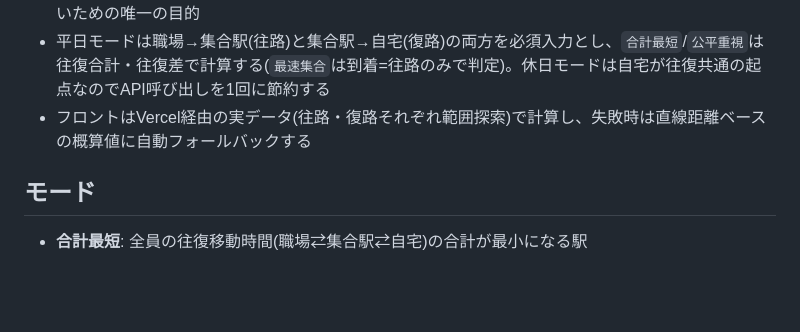
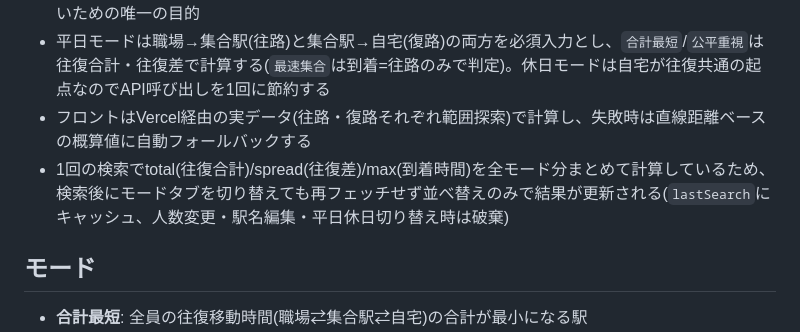
Before and after one commit to kakeru110/eki-finder, a Markdown page: README.md, the part around the change. GitHub-like rendering; blank space fills up the shorter version.

Commit message:
READMEにモード切り替えのキャッシュ挙動を追記
Co-Authored-By: Claude Sonnet 5 <noreply@anthropic.com>

```diff
--- a/README.md
+++ b/README.md
@@ -15,6 +15,7 @@
 - `api/multi-range.js`: Vercelサーバーレス関数。`EKISPERT_API_KEY`をサーバー側の環境変数として保持し、駅すぱあとAPIの「範囲探索(multipleRange)」を中継する。ブラウザにAPIキーを露出させないための唯一の目的
 - 平日モードは職場→集合駅(往路)と集合駅→自宅(復路)の両方を必須入力とし、`合計最短`/`公平重視`は往復合計・往復差で計算する(`最速集合`は到着=往路のみで判定)。休日モードは自宅が往復共通の起点なのでAPI呼び出しを1回に節約する
 - フロントはVercel経由の実データ(往路・復路それぞれ範囲探索)で計算し、失敗時は直線距離ベースの概算値に自動フォールバックする
+- 1回の検索でtotal(往復合計)/spread(往復差)/max(到着時間)を全モード分まとめて計算しているため、検索後にモードタブを切り替えても再フェッチせず並べ替えのみで結果が更新される(`lastSearch`にキャッシュ、人数変更・駅名編集・平日休日切り替え時は破棄)
 
 ## モード
 
```
